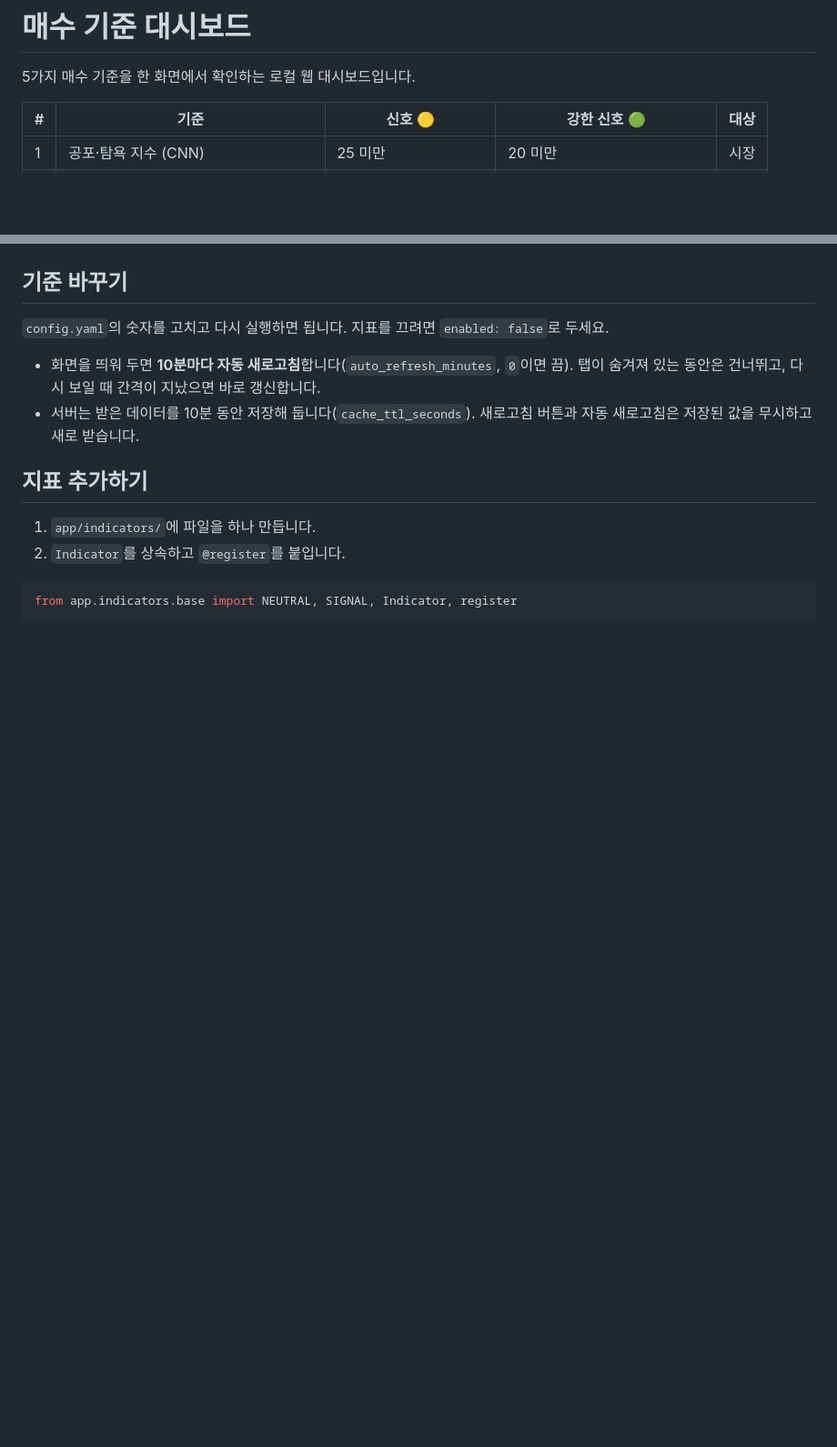
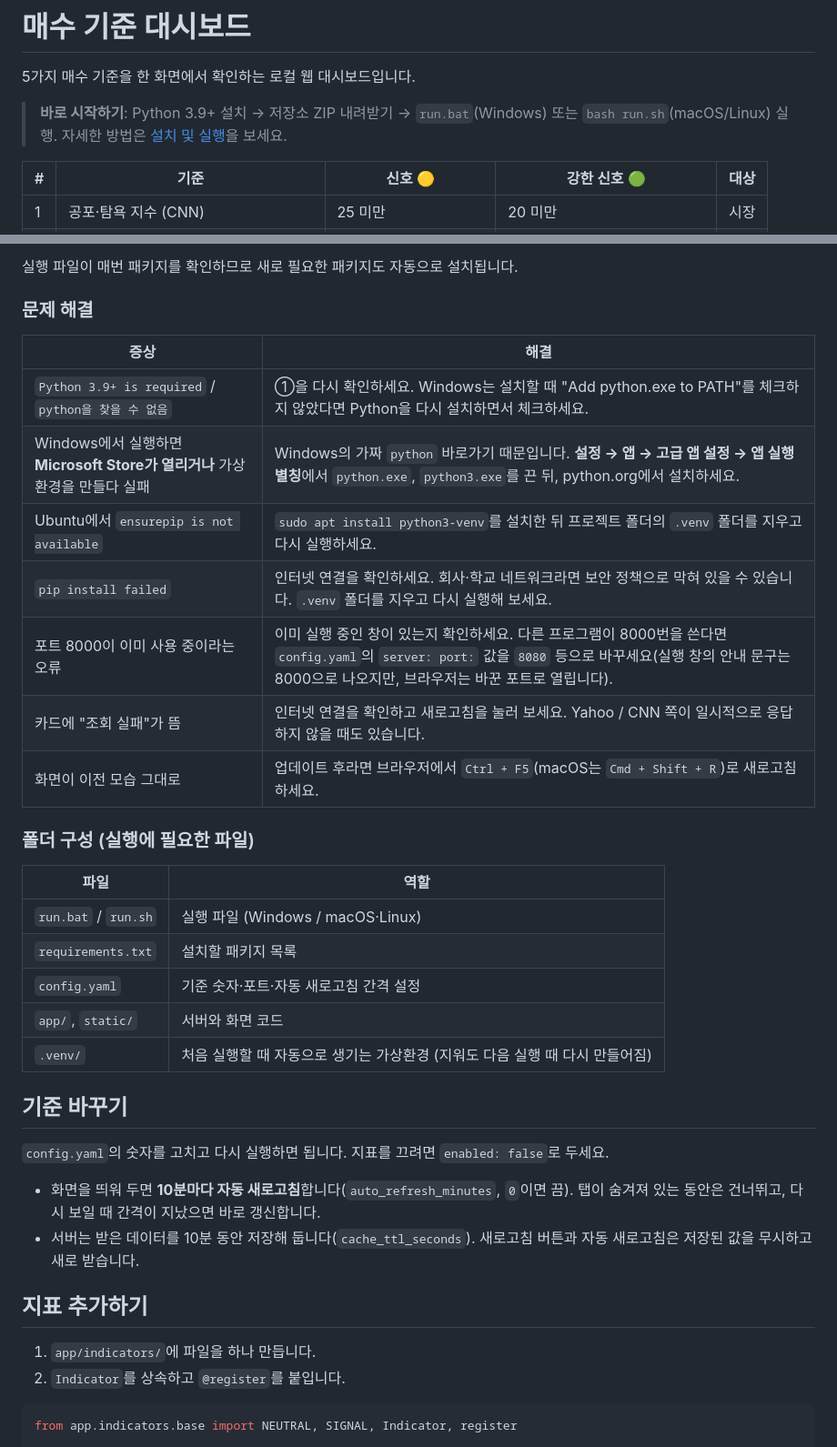
Before and after one commit to 0421cjy/buy-signal-dashboard, a Markdown page: README.md, 2 parts joined by grey strips. Shown at 91% size. GitHub-like rendering; blank space fills up the shorter version.

```diff
--- a/README.md
+++ b/README.md
@@ -1,6 +1,8 @@
 # 매수 기준 대시보드
 
 5가지 매수 기준을 한 화면에서 확인하는 로컬 웹 대시보드입니다.
+
+> **바로 시작하기**: Python 3.9+ 설치 → 저장소 ZIP 내려받기 → `run.bat`(Windows) 또는 `bash run.sh`(macOS/Linux) 실행. 자세한 방법은 [설치 및 실행](#설치-및-실행)을 보세요.
 
 | # | 기준 | 신호 🟡 | 강한 신호 🟢 | 대상 |
 |---|---|---|---|---|
@@ -125,3 +172,26 @@ Python 3.9 이상이 필요합니다.
+실행 파일이 매번 패키지를 확인하므로 새로 필요한 패키지도 자동으로 설치됩니다.
+
+### 문제 해결
+
+| 증상 | 해결 |
+|---|---|
+| `Python 3.9+ is required` / `python을 찾을 수 없음` | ①을 다시 확인하세요. Windows는 설치할 때 "Add python.exe to PATH"를 체크하지 않았다면 Python을 다시 설치하면서 체크하세요. |
+| Windows에서 실행하면 **Microsoft Store가 열리거나** 가상환경을 만들다 실패 | Windows의 가짜 `python` 바로가기 때문입니다. **설정 → 앱 → 고급 앱 설정 → 앱 실행 별칭**에서 `python.exe`, `python3.exe`를 끈 뒤, python.org에서 설치하세요. |
+| Ubuntu에서 `ensurepip is not available` | `sudo apt install python3-venv`를 설치한 뒤 프로젝트 폴더의 `.venv` 폴더를 지우고 다시 실행하세요. |
+| `pip install failed` | 인터넷 연결을 확인하세요. 회사·학교 네트워크라면 보안 정책으로 막혀 있을 수 있습니다. `.venv` 폴더를 지우고 다시 실행해 보세요. |
+| 포트 8000이 이미 사용 중이라는 오류 | 이미 실행 중인 창이 있는지 확인하세요. 다른 프로그램이 8000번을 쓴다면 `config.yaml`의 `server: port:` 값을 `8080` 등으로 바꾸세요(실행 창의 안내 문구는 8000으로 나오지만, 브라우저는 바꾼 포트로 열립니다). |
+| 카드에 "조회 실패"가 뜸 | 인터넷 연결을 확인하고 새로고침을 눌러 보세요. Yahoo / CNN 쪽이 일시적으로 응답하지 않을 때도 있습니다. |
+| 화면이 이전 모습 그대로 | 업데이트 후라면 브라우저에서 `Ctrl + F5`(macOS는 `Cmd + Shift + R`)로 새로고침하세요. |
+
+### 폴더 구성 (실행에 필요한 파일)
+
+| 파일 | 역할 |
+|---|---|
+| `run.bat` / `run.sh` | 실행 파일 (Windows / macOS·Linux) |
+| `requirements.txt` | 설치할 패키지 목록 |
+| `config.yaml` | 기준 숫자·포트·자동 새로고침 간격 설정 |
+| `app/`, `static/` | 서버와 화면 코드 |
+| `.venv/` | 처음 실행할 때 자동으로 생기는 가상환경 (지워도 다음 실행 때 다시 만들어짐) |
 
 ## 기준 바꾸기
 
```
Also changed, not shown: other parts of README.md (+50 -5 lines).
